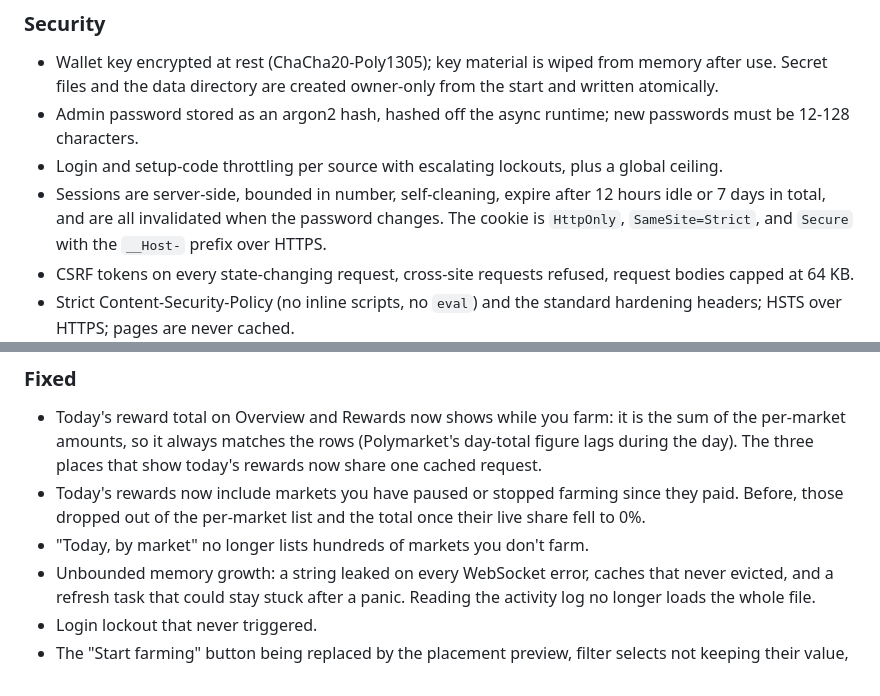
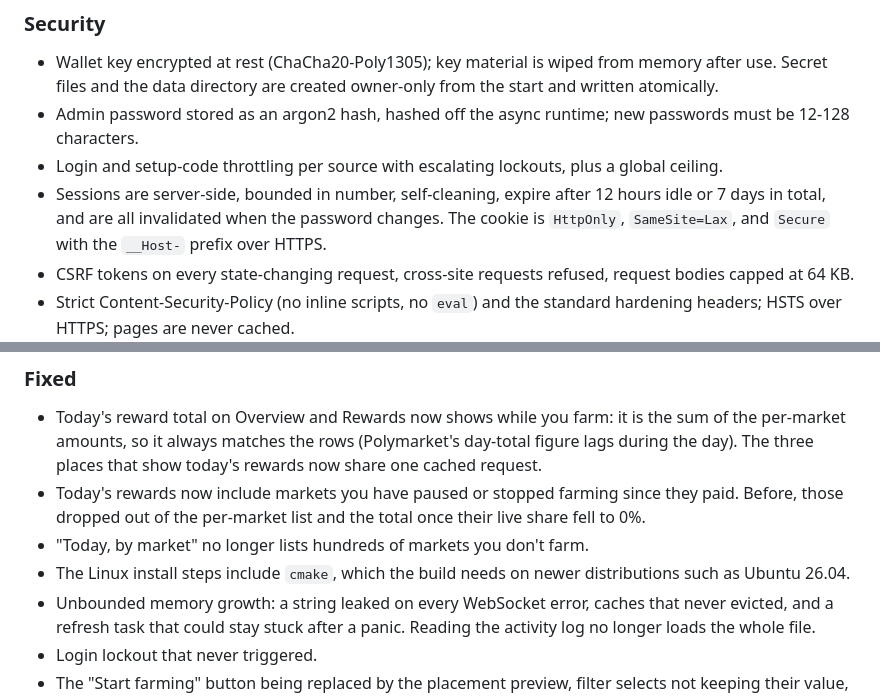
Before and after one commit to Vayz0001/polyfarmer, a Markdown page: CHANGELOG.md, 2 parts joined by grey strips. Rendered like a GitHub page.

```diff
--- a/CHANGELOG.md
+++ b/CHANGELOG.md
@@ -70,7 +70,7 @@ This is everything that will be in the first public beta (0.1.0).
   12-128 characters.
 - Login and setup-code throttling per source with escalating lockouts, plus a global ceiling.
 - Sessions are server-side, bounded in number, self-cleaning, expire after 12 hours idle or 7 days in
-  total, and are all invalidated when the password changes. The cookie is `HttpOnly`, `SameSite=Strict`,
+  total, and are all invalidated when the password changes. The cookie is `HttpOnly`, `SameSite=Lax`,
   and `Secure` with the `__Host-` prefix over HTTPS.
 - CSRF tokens on every state-changing request, cross-site requests refused, request bodies capped at
   64 KB.
@@ -93,6 +93,7 @@ This is everything that will be in the first public beta (0.1.0).
 - Today's rewards now include markets you have paused or stopped farming since they paid. Before, those dropped out of
   the per-market list and the total once their live share fell to 0%.
 - "Today, by market" no longer lists hundreds of markets you don't farm.
+- The Linux install steps include `cmake`, which the build needs on newer distributions such as Ubuntu 26.04.
 - Unbounded memory growth: a string leaked on every WebSocket error, caches that never evicted, and a
   refresh task that could stay stuck after a panic. Reading the activity log no longer loads the whole
   file.
```
Also changed, not shown: README.md (+3 -3 lines).
